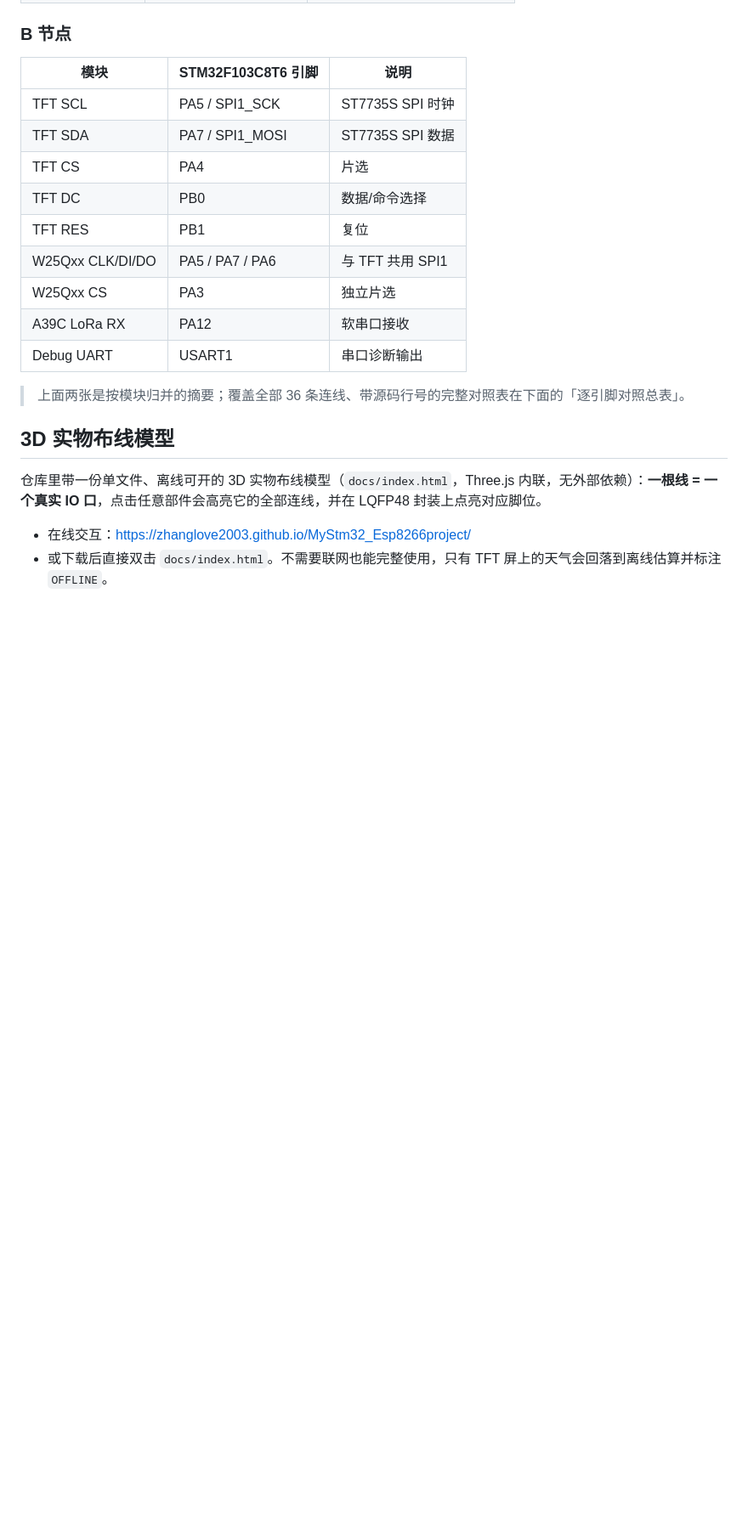
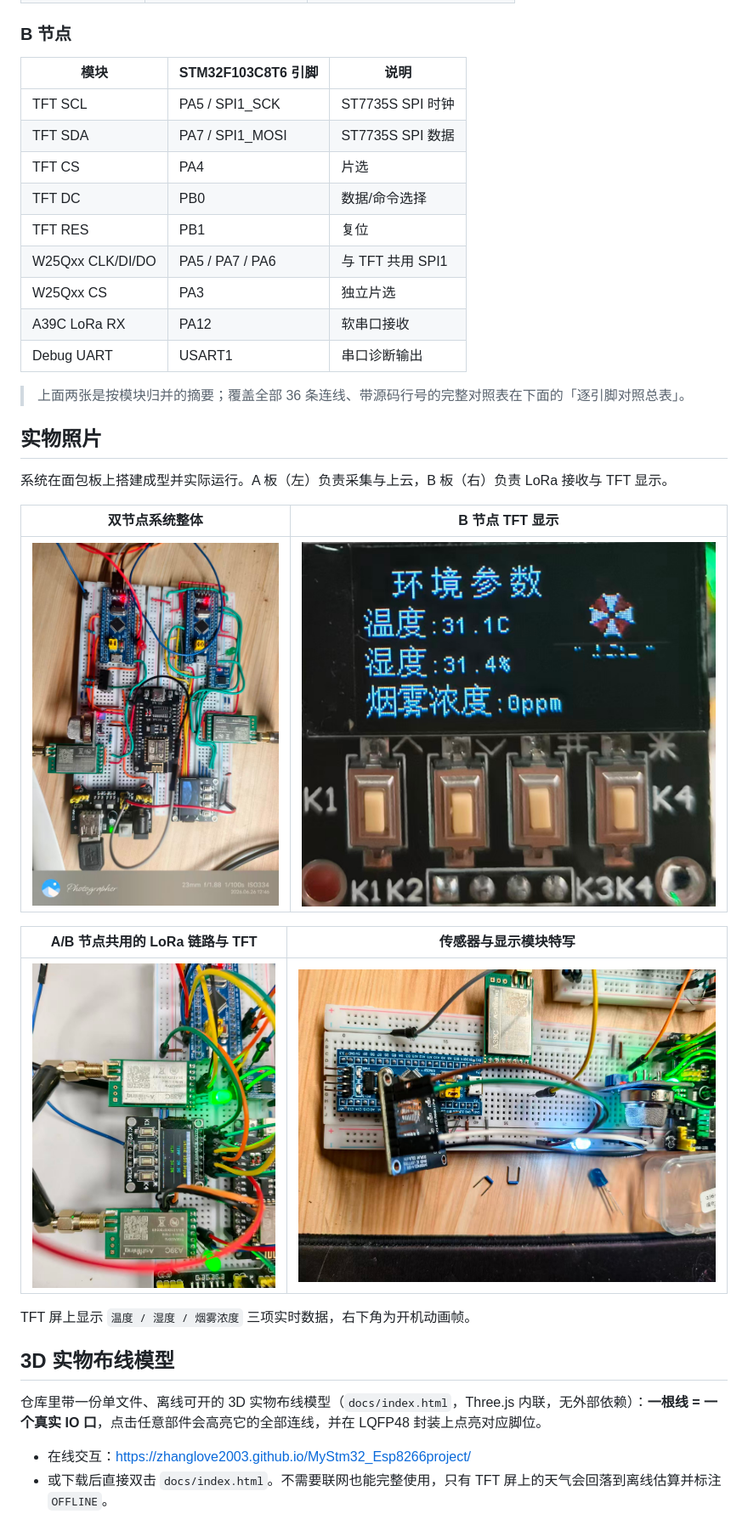
Before and after one commit to zhanglove2003/MyStm32_Esp8266project, a Markdown page: README.md, the part around one of its changes. Shown at 85% size. Drawn GitHub-style; pictures changed too: docs/img/real-lora.jpg (added), docs/img/real-sensor.jpg (added), docs/img/real-system.jpg (added); blank space fills up the shorter version.

Commit message:
docs: add real hardware photos and measured reliability metrics
Add four on-breadboard photos (full system, TFT output, LoRa link,
sensor close-up) so the build is verifiable from the repo, and surface
the measured 48h uptime / ~95% MQTT upload success rate in the README
header to match the resume.

Co-Authored-By: Claude Opus 4.7 <noreply@anthropic.com>

```diff
--- a/README.md
+++ b/README.md
@@ -72,6 +74,20 @@
 | Debug UART | USART1 | 串口诊断输出 |
 
 > 上面两张是按模块归并的摘要；覆盖全部 36 条连线、带源码行号的完整对照表在下面的「逐引脚对照总表」。
+
+## 实物照片
+
+系统在面包板上搭建成型并实际运行。A 板（左）负责采集与上云，B 板（右）负责 LoRa 接收与 TFT 显示。
+
+| 双节点系统整体 | B 节点 TFT 显示 |
+| --- | --- |
+| ![双节点系统实拍](docs/img/real-system.jpg) | ![TFT 环境参数显示](docs/img/real-tft.jpg) |
+
+| A/B 节点共用的 LoRa 链路与 TFT | 传感器与显示模块特写 |
+| --- | --- |
+| ![LoRa 链路实拍](docs/img/real-lora.jpg) | ![传感器特写](docs/img/real-sensor.jpg) |
+
+TFT 屏上显示 `温度 / 湿度 / 烟雾浓度` 三项实时数据，右下角为开机动画帧。
 
 ## 3D 实物布线模型
 
```
Also changed, not shown: other parts of README.md (+2 -0 lines).
